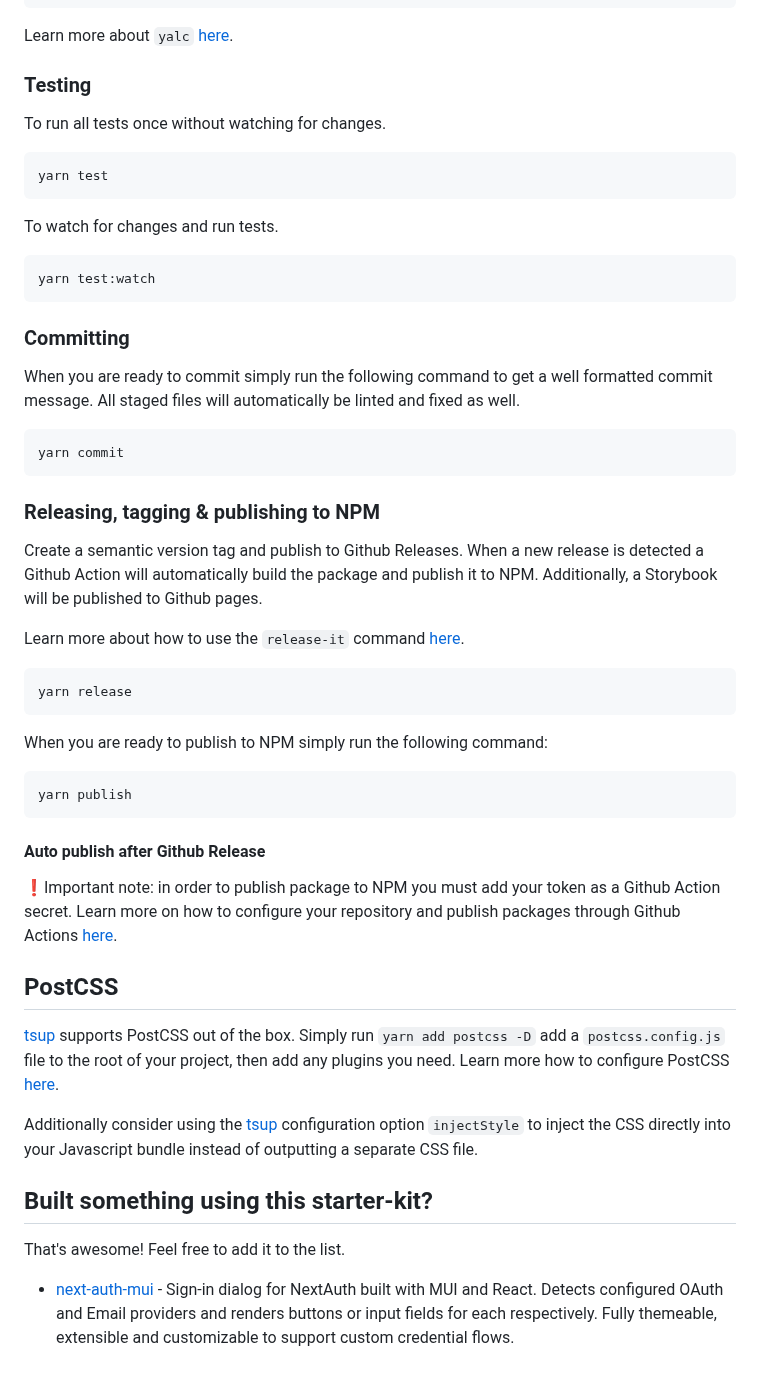
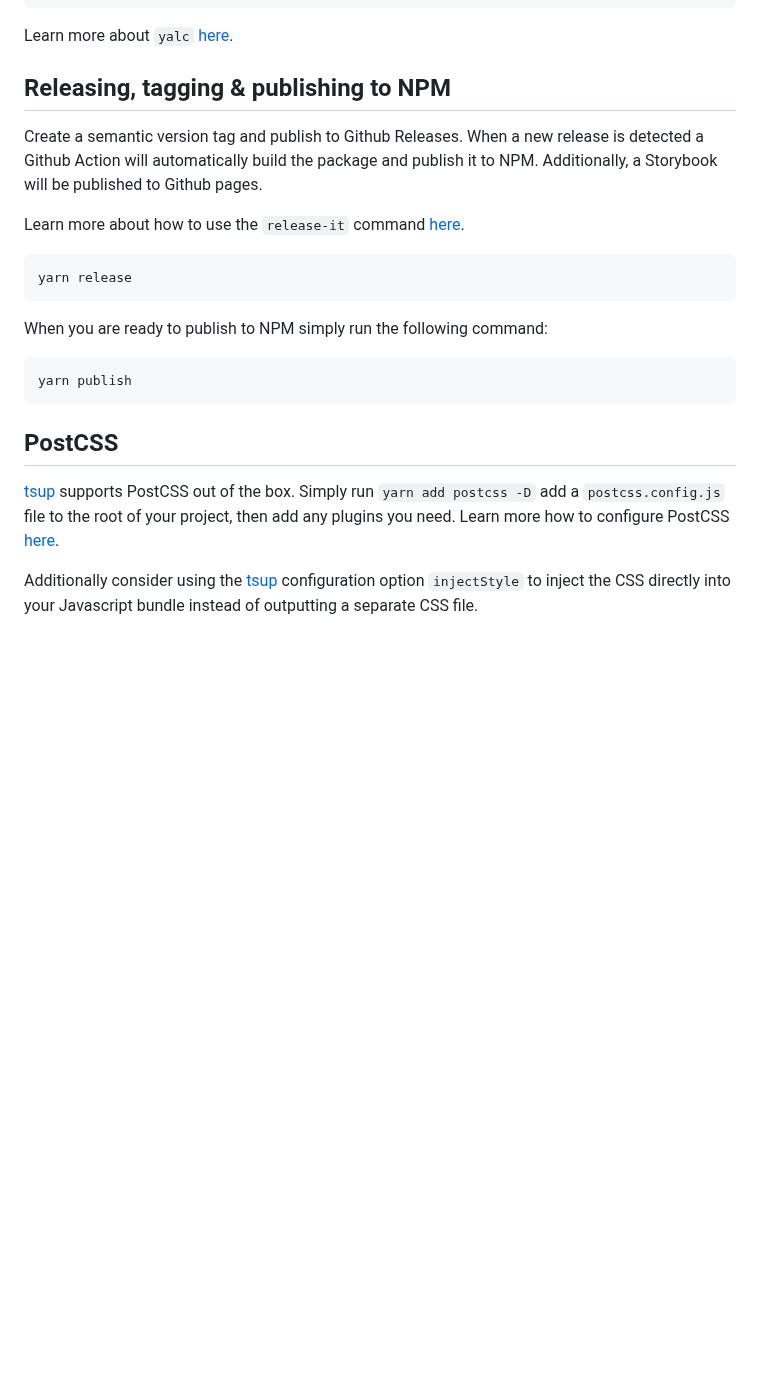
Before and after one commit to chromaui/tetra, a Markdown page: README.md, the part around one of its changes. GitHub-like rendering; blank space fills up the shorter version.

````diff
--- a/README.md
+++ b/README.md
@@ -64,29 +40,7 @@ yarn yalc add my-react-package
 
 Learn more about `yalc` [here](https://github.com/wclr/yalc).
 
-### Testing
-
-To run all tests once without watching for changes.
-
-```console
-yarn test
-```
-
-To watch for changes and run tests.
-
-```
-yarn test:watch
-```
-
-### Committing
-
-When you are ready to commit simply run the following command to get a well formatted commit message. All staged files will automatically be linted and fixed as well.
-
-```console
-yarn commit
-```
-
-### Releasing, tagging & publishing to NPM
+## Releasing, tagging & publishing to NPM
 
 Create a semantic version tag and publish to Github Releases. When a new release is detected a Github Action will automatically build the package and publish it to NPM. Additionally, a Storybook will be published to Github pages.
 
@@ -102,18 +56,8 @@ When you are ready to publish to NPM simply run the following command:
 yarn publish
 ```
 
-#### Auto publish after Github Release
-
-❗Important note: in order to publish package to NPM you must add your token as a Github Action secret. Learn more on how to configure your repository and publish packages through Github Actions [here](https://docs.github.com/en/actions/publishing-packages/publishing-nodejs-packages).
-
 ## PostCSS
 
 [tsup](https://github.com/egoist/tsup) supports PostCSS out of the box. Simply run `yarn add postcss -D` add a `postcss.config.js` file to the root of your project, then add any plugins you need. Learn more how to configure PostCSS [here](https://tsup.egoist.dev/#css-support).
 
 Additionally consider using the [tsup](https://github.com/egoist/tsup) configuration option `injectStyle` to inject the CSS directly into your Javascript bundle instead of outputting a separate CSS file.
-
-## Built something using this starter-kit?
-
-That's awesome! Feel free to add it to the list.
-
-- [next-auth-mui](https://github.com/TimMikeladze/next-auth-mui) - Sign-in dialog for NextAuth built with MUI and React. Detects configured OAuth and Email providers and renders buttons or input fields for each respectively. Fully themeable, extensible and customizable to support custom credential flows.
````
Also changed, not shown: other parts of README.md (+8 -32 lines), src/cover.jpg (added).
